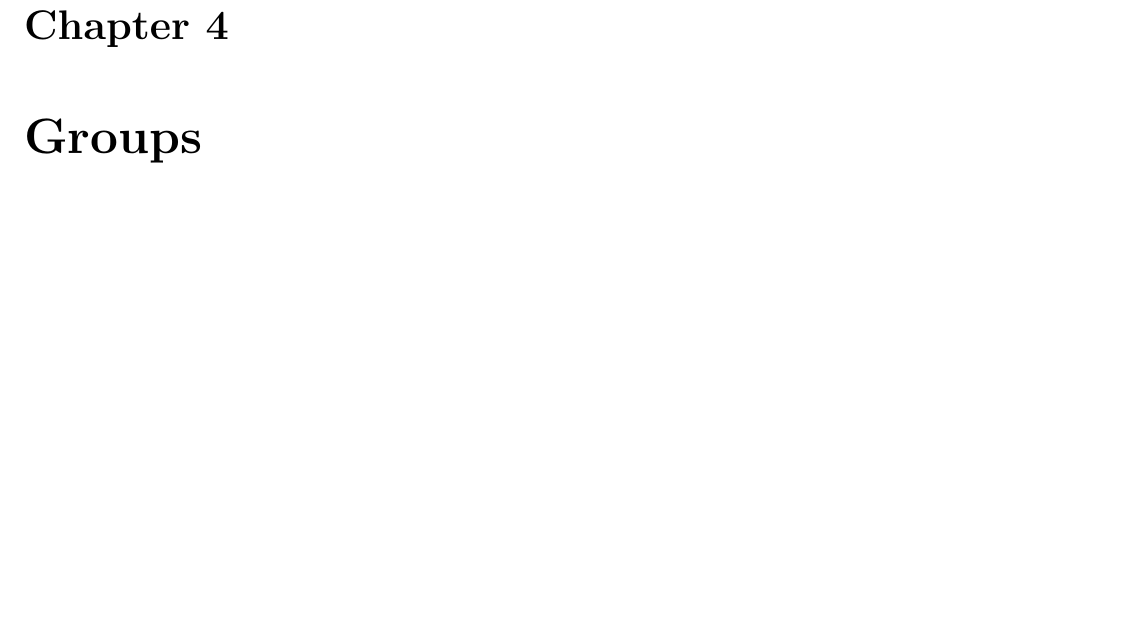
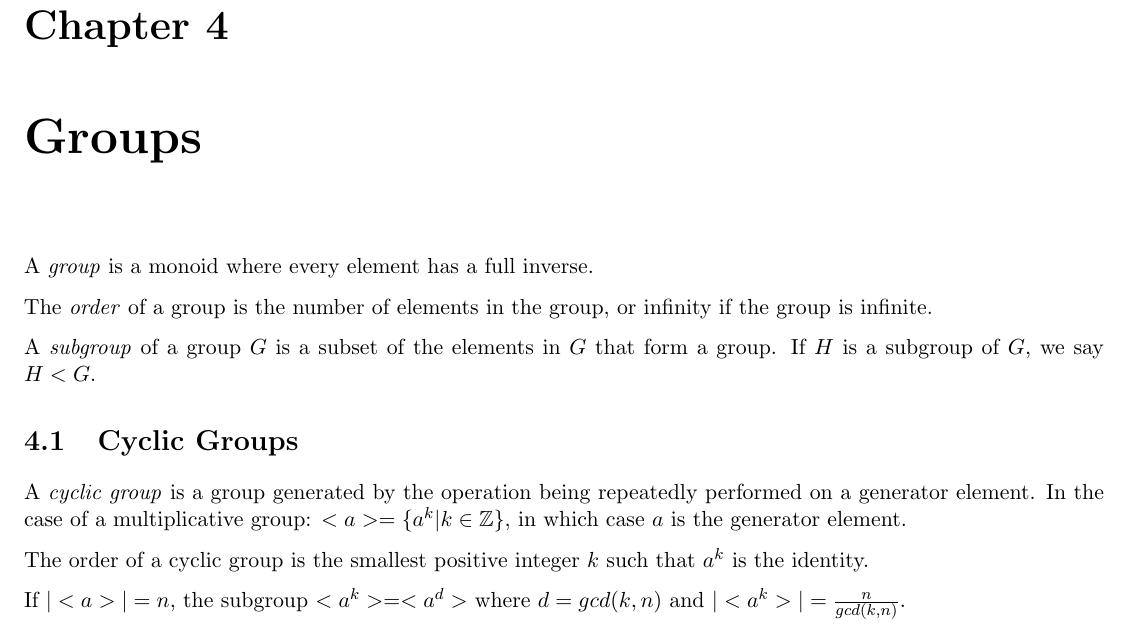
Before and after one commit to spratt/AllTheAlgebra, a LaTeX thesis (notes.tex, which reads groups.tex): part of page 11 of 14, cut so that both start at the same text, the shorter picture padded with empty space. Compiled offline with pdfLaTeX.

Commit message:
Wrote about groups and cyclic groups

```diff
--- a/groups.tex
+++ b/groups.tex
@@ -1 +1,22 @@
 \chapter{Groups}
+
+A \emph{group} is a monoid where every element has a full inverse.
+
+The \emph{order} of a group is the number of elements in the group, or
+infinity if the group is infinite.
+
+A \emph{subgroup} of a group $G$ is a subset of the elements in $G$
+that form a group.  If $H$ is a subgroup of $G$, we say $H < G$.
+
+\section{Cyclic Groups}
+
+A \emph{cyclic group} is a group generated by the operation being
+repeatedly performed on a generator element.  In the case of a
+multiplicative group: $<a> = \{ a^k | k \in \zz \}$, in which case $a$
+is the generator element.
+
+The order of a cyclic group is the smallest positive integer $k$ such
+that $a^k$ is the identity.
+
+If $|<a>| = n$, the subgroup $<a^k> = <a^d>$ where $d = gcd(k,n)$ and
+$|<a^k>| = \frac{n}{gcd(k,n)}$.
```
Also changed, not shown: notes.pdf.
